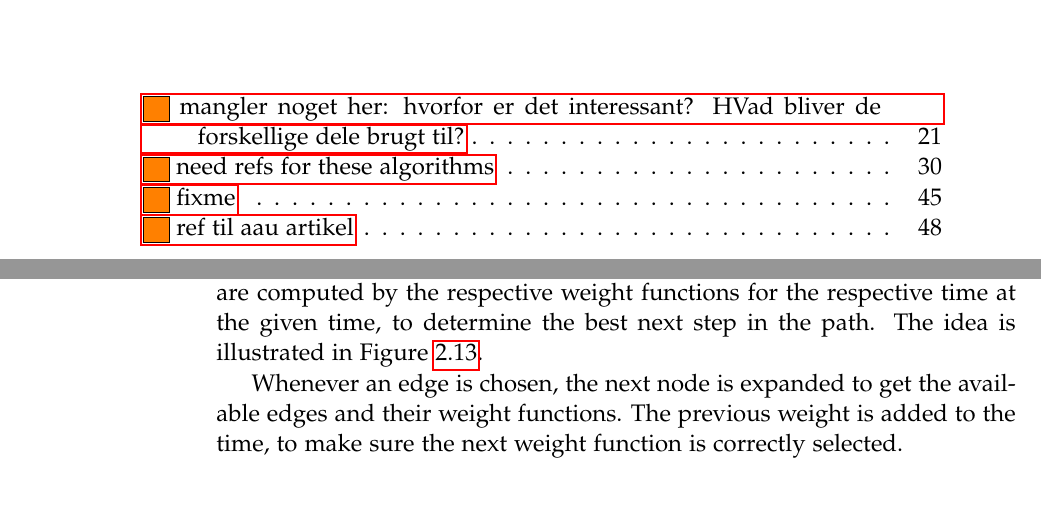
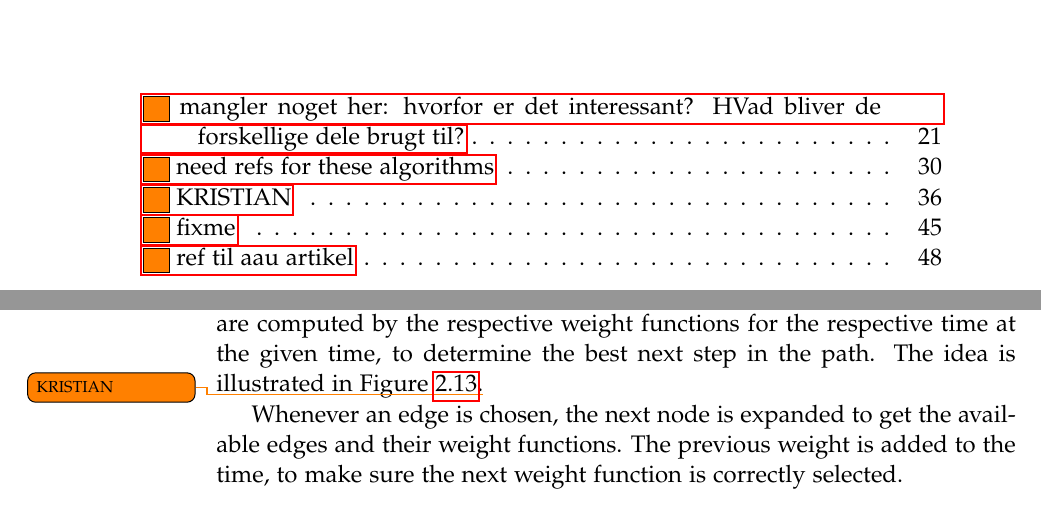
Before and after one commit to MortenRP/P5, a LaTeX thesis (report/master.tex, which reads report/sections/route-planning.tex): two parts of pages 7 and 46 of 71, joined at a grey line, cut so that both start at the same text. Compiled offline with pdfLaTeX.

Commit message:
KRISTIAN

```diff
--- a/report/sections/route-planning.tex
+++ b/report/sections/route-planning.tex
@@ -12,7 +12,7 @@ h(v) = &\frac{dist(u,v)}{120 km/h} \qquad u,v \in V
 \end{align*}
 that computes an underestimate of the travel time from $u$ to $v$ to ensure the graph search proceeds in the correct direction in the graph.
 
-At every expansion of a node, the weights of the neighbouring nodes are computed by the respective weight functions for the respective time at the given time, to determine the best next step in the path. The idea is illustrated in \figref{fig:timed-graph}.
+At every expansion of a node, the weights of the neighbouring nodes are computed by the respective weight functions for the respective time at the given time, to determine the best next step in the path. The idea is illustrated in \figref{fig:timed-graph}.\todo{KRISTIAN}
 \begin{figure}[h]
 \centering
 \includegraphics[width=\linewidth]{figures/timed-graph}
```
